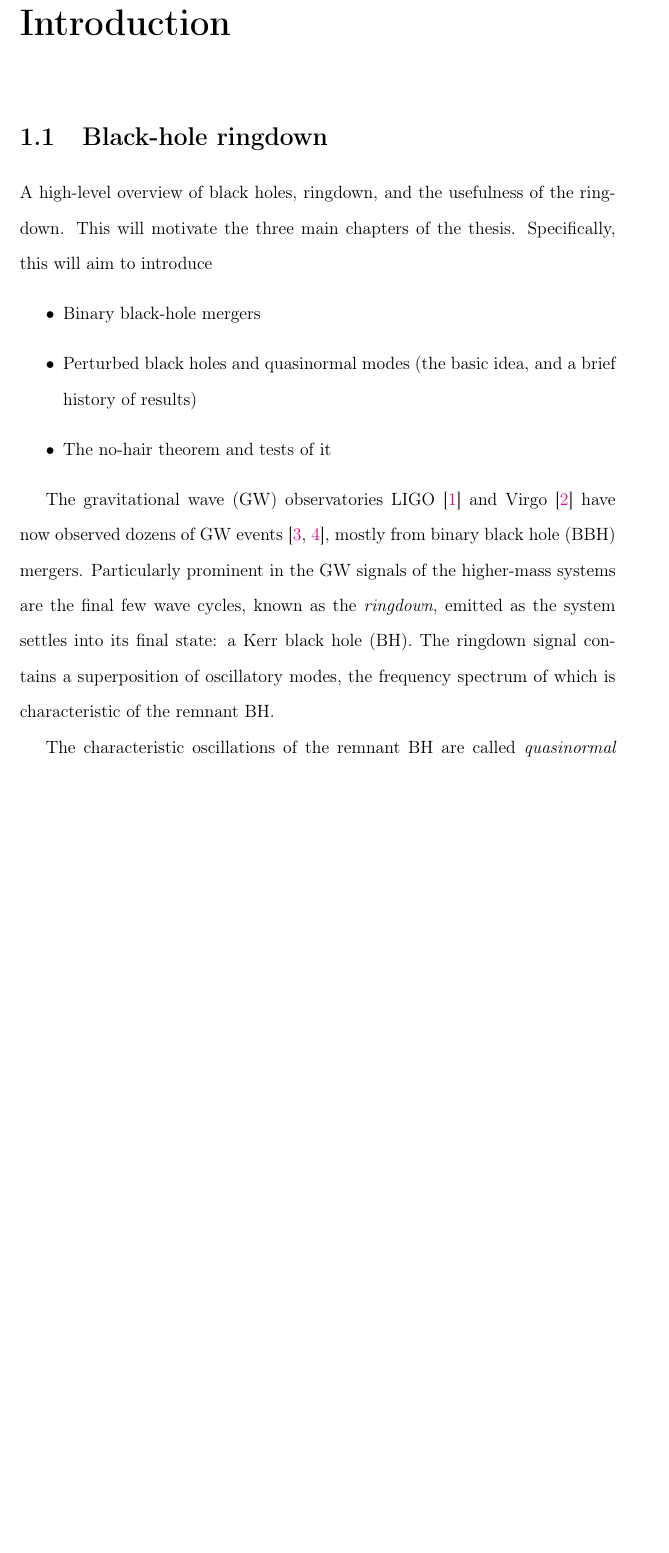
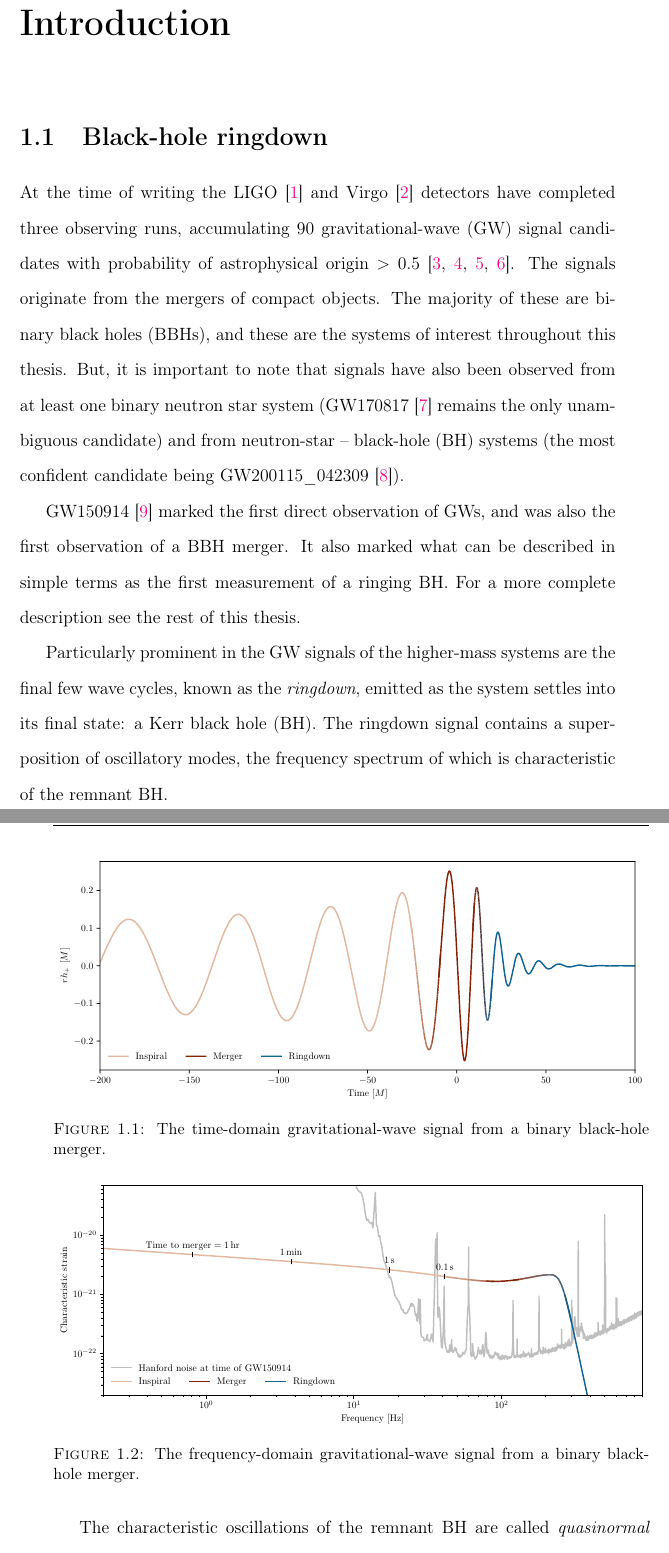
Before and after one commit to eliotfinch/thesis, a LaTeX thesis (main.tex, which reads Chapters/Chapter1.tex): part of page 21 of 148 before the commit and two parts of pages 21 and 22 of 148 after it, the two joined at a grey line, cut so that both start at the same text, the shorter picture padded with empty space. Compiled offline with pdfLaTeX.

Commit message:
Add opening paragraphs to introduction

```diff
--- a/Chapters/Chapter1.tex
+++ b/Chapters/Chapter1.tex
@@ -6,19 +6,45 @@
 
 \section{Black-hole ringdown}
 
-A high-level overview of black holes, ringdown, and the usefulness of the ringdown.
-This will motivate the three main chapters of the thesis.
-Specifically, this will aim to introduce
-\begin{itemize}
-	\item Binary black-hole mergers
-	\item Perturbed black holes and quasinormal modes (the basic idea, and a brief history of results)
-	\item The no-hair theorem and tests of it
-\end{itemize}
+% A high-level overview of black holes, ringdown, and the usefulness of the ringdown.
+% This will motivate the three main chapters of the thesis.
+% Specifically, this will aim to introduce
+% \begin{itemize}
+% 	\item Binary black-hole mergers
+% 	\item Perturbed black holes and quasinormal modes (the basic idea, and a brief history of results)
+% 	\item The no-hair theorem and tests of it
+% \end{itemize}
+
+At the time of writing the
+% Laser Interferometer Gravitational-Wave Observatory
+LIGO~\cite{LIGOScientific:2014pky} and Virgo~\cite{VIRGO:2014yos} detectors have completed three observing runs, accumulating 90 gravitational-wave (GW) signal candidates with probability of astrophysical origin $> 0.5$~\cite{LIGOScientific:2018mvr, LIGOScientific:2020ibl, LIGOScientific:2021usb, LIGOScientific:2021djp}.
+The signals originate from the mergers of compact objects.
+The majority of these are binary black holes (BBHs), and these are the systems of interest throughout this thesis.
+But, it is important to note that signals have also been observed from at least one binary neutron star system (GW170817~\cite{LIGOScientific:2017vwq} remains the only unambiguous candidate) and from neutron-star -- black-hole (BH) systems (the most confident candidate being GW200115\_042309~\cite{LIGOScientific:2021qlt}).
+
+GW150914~\cite{LIGOScientific:2016aoc} marked the first direct observation of GWs, and was also the first observation of a BBH merger.
+It also marked what can be described in simple terms as the first measurement of a ringing BH.
+For a more complete description see the rest of this thesis.
+
+\begin{figure}[t]
+	\centering
+	\includegraphics[width=\columnwidth]{Introduction/td_waveform.pdf}
+	\caption[The time-domain gravitational-wave signal from a binary black-hole merger.]{
+		The time-domain gravitational-wave signal from a binary black-hole merger.}
+	\label{fig:ch1:td_waveform}
+\end{figure}
+
+\begin{figure}[t]
+	\centering
+	\includegraphics[width=\columnwidth]{Introduction/fd_waveform.pdf}
+	\caption[The frequency-domain gravitational-wave signal from a binary black-hole merger.]{
+		The frequency-domain gravitational-wave signal from a binary black-hole merger.}
+	\label{fig:ch1:fd_waveform}
+\end{figure}
 
 % From paper 1
 % ------------
 
-The gravitational wave (GW) observatories LIGO \cite{LIGOScientific:2014pky} and Virgo \cite{VIRGO:2014yos} have now observed dozens of GW events \cite{LIGOScientific:2018mvr, LIGOScientific:2020ibl}, mostly from binary black hole (BBH) mergers.
 Particularly prominent in the GW signals of the higher-mass systems are the final few wave cycles, known as the \emph{ringdown}, emitted as the system settles into its final state: a Kerr black hole (BH).
 The ringdown signal contains a superposition of oscillatory modes, the frequency spectrum of which is characteristic of the remnant BH.
 
```
Also changed, not shown: bibliography.bib (+44 -0 lines), Chapters/Chapter1.tex (2 more changed lines).
